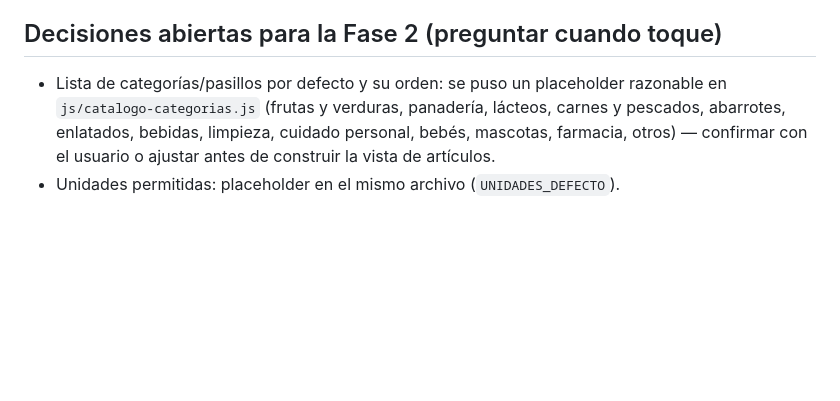
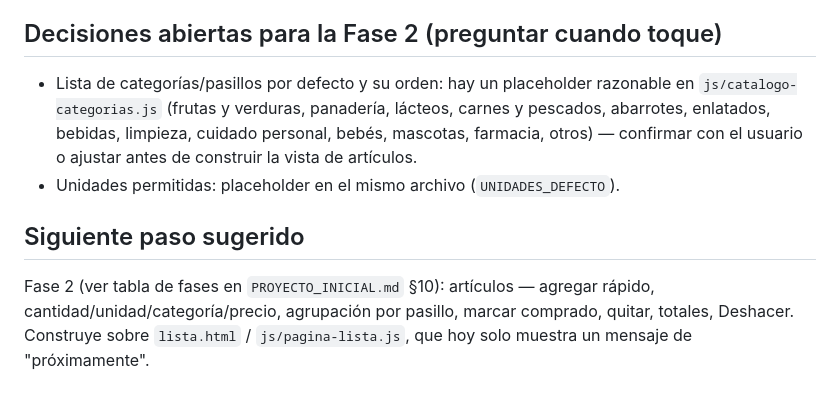
Before and after one commit to dmgerardo/ListadeSuper, a Markdown page: PROXIMA_SESION.md, the part around one of its changes. Rendered like a GitHub page; blank space fills up the shorter version.

```diff
--- a/PROXIMA_SESION.md
+++ b/PROXIMA_SESION.md
@@ -65,8 +76,15 @@
 
 ## Decisiones abiertas para la Fase 2 (preguntar cuando toque)
 
-- Lista de categorías/pasillos por defecto y su orden: se puso un placeholder razonable en
+- Lista de categorías/pasillos por defecto y su orden: hay un placeholder razonable en
   `js/catalogo-categorias.js` (frutas y verduras, panadería, lácteos, carnes y pescados,
   abarrotes, enlatados, bebidas, limpieza, cuidado personal, bebés, mascotas, farmacia,
   otros) — confirmar con el usuario o ajustar antes de construir la vista de artículos.
 - Unidades permitidas: placeholder en el mismo archivo (`UNIDADES_DEFECTO`).
+
+## Siguiente paso sugerido
+
+Fase 2 (ver tabla de fases en `PROYECTO_INICIAL.md` §10): artículos — agregar rápido,
+cantidad/unidad/categoría/precio, agrupación por pasillo, marcar comprado, quitar, totales,
+Deshacer. Construye sobre `lista.html` / `js/pagina-lista.js`, que hoy solo muestra un
+mensaje de "próximamente".
```
Also changed, not shown: other parts of PROXIMA_SESION.md (+62 -51 lines).
